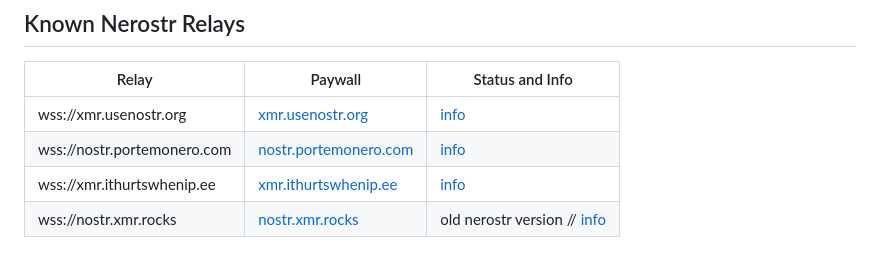
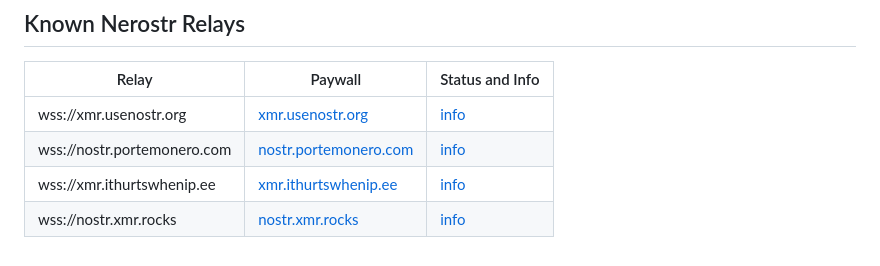
Before and after one commit to pluja/nerostr, a Markdown page: README.md, the part around the change. Drawn GitHub-style.

```diff
--- a/README.md
+++ b/README.md
@@ -203,4 +203,4 @@ This will add all the pubkeys to the whitelist database.
 |wss://xmr.usenostr.org|[xmr.usenostr.org](https://xmr.usenostr.org)|[info](https://nostr.watch/relay/xmr.usenostr.org)|
 |wss://nostr.portemonero.com|[nostr.portemonero.com](https://nostr.portemonero.com)|[info](https://nostr.watch/relay/nostr.portemonero.com)|
 |wss://xmr.ithurtswhenip.ee|[xmr.ithurtswhenip.ee](https://xmr.ithurtswhenip.ee)|[info](https://nostr.watch/relay/xmr.ithurtswhenip.ee)|
-|wss://nostr.xmr.rocks|[nostr.xmr.rocks](https://nostr.xmr.rocks)|old nerostr version // [info](https://nostr.watch/relay/nostr.xmr.rocks)|
+|wss://nostr.xmr.rocks|[nostr.xmr.rocks](https://nostr.xmr.rocks)|[info](https://nostr.watch/relay/nostr.xmr.rocks)|
```
